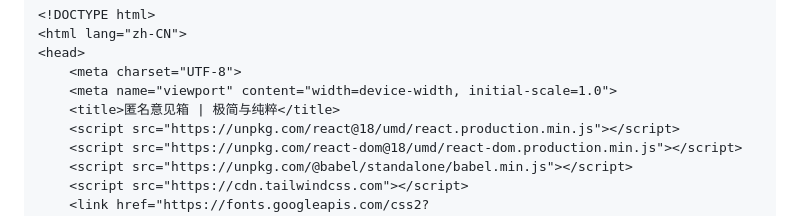
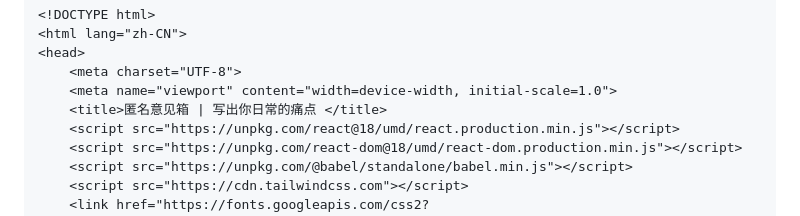
Before and after one commit to huzhiqi2009-star/feedback, a Markdown page: README.md, the part around the change. GitHub-like rendering.

Commit message:
ui效果更改

```diff
--- a/README.md
+++ b/README.md
@@ -4,7 +4,7 @@
 <head>
     <meta charset="UTF-8">
     <meta name="viewport" content="width=device-width, initial-scale=1.0">
-    <title>匿名意见箱 | 极简与纯粹</title>
+    <title>匿名意见箱 | 写出你日常的痛点 </title>
     <script src="https://unpkg.com/react@18/umd/react.production.min.js"></script>
     <script src="https://unpkg.com/react-dom@18/umd/react-dom.production.min.js"></script>
     <script src="https://unpkg.com/@babel/standalone/babel.min.js"></script>
```
